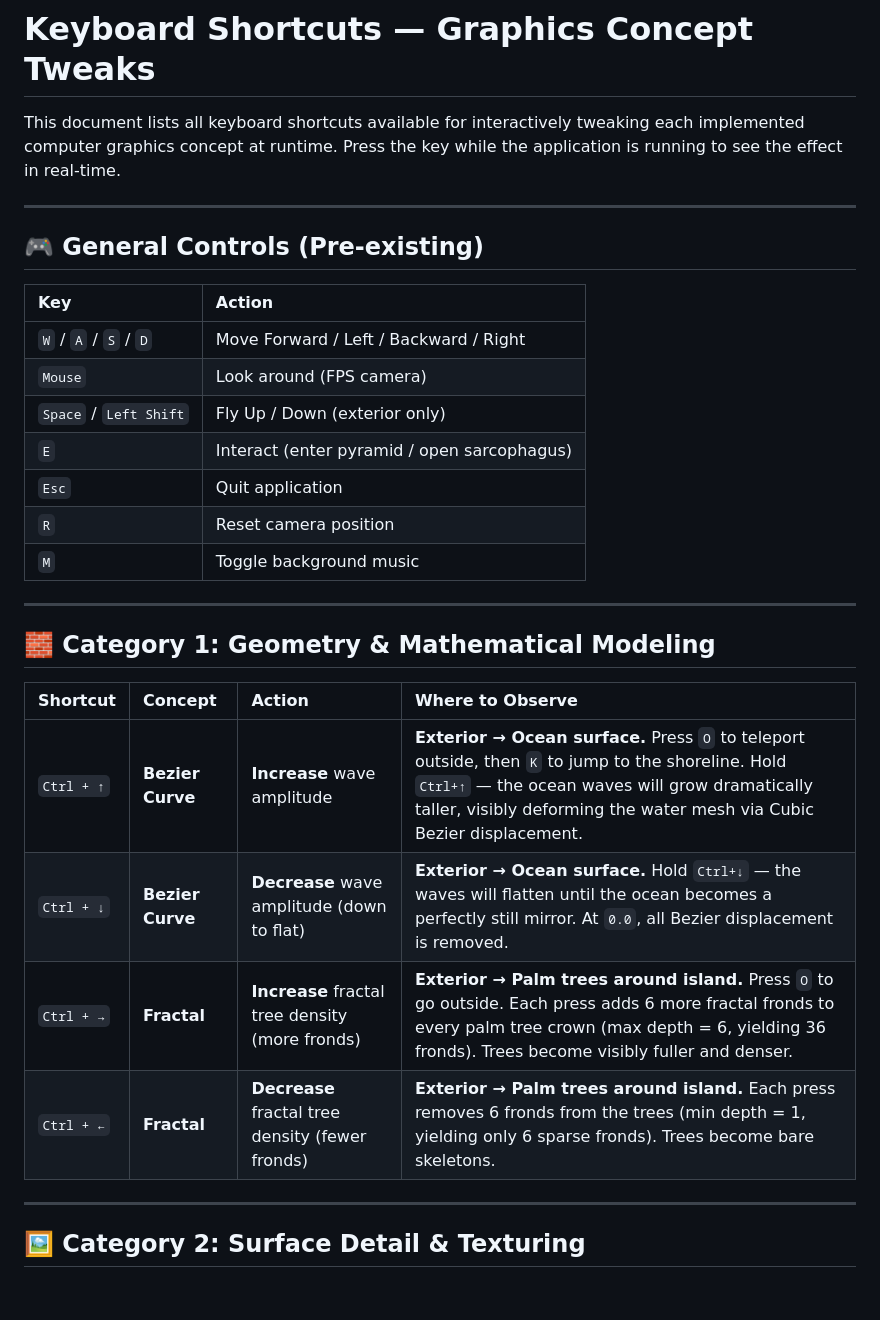
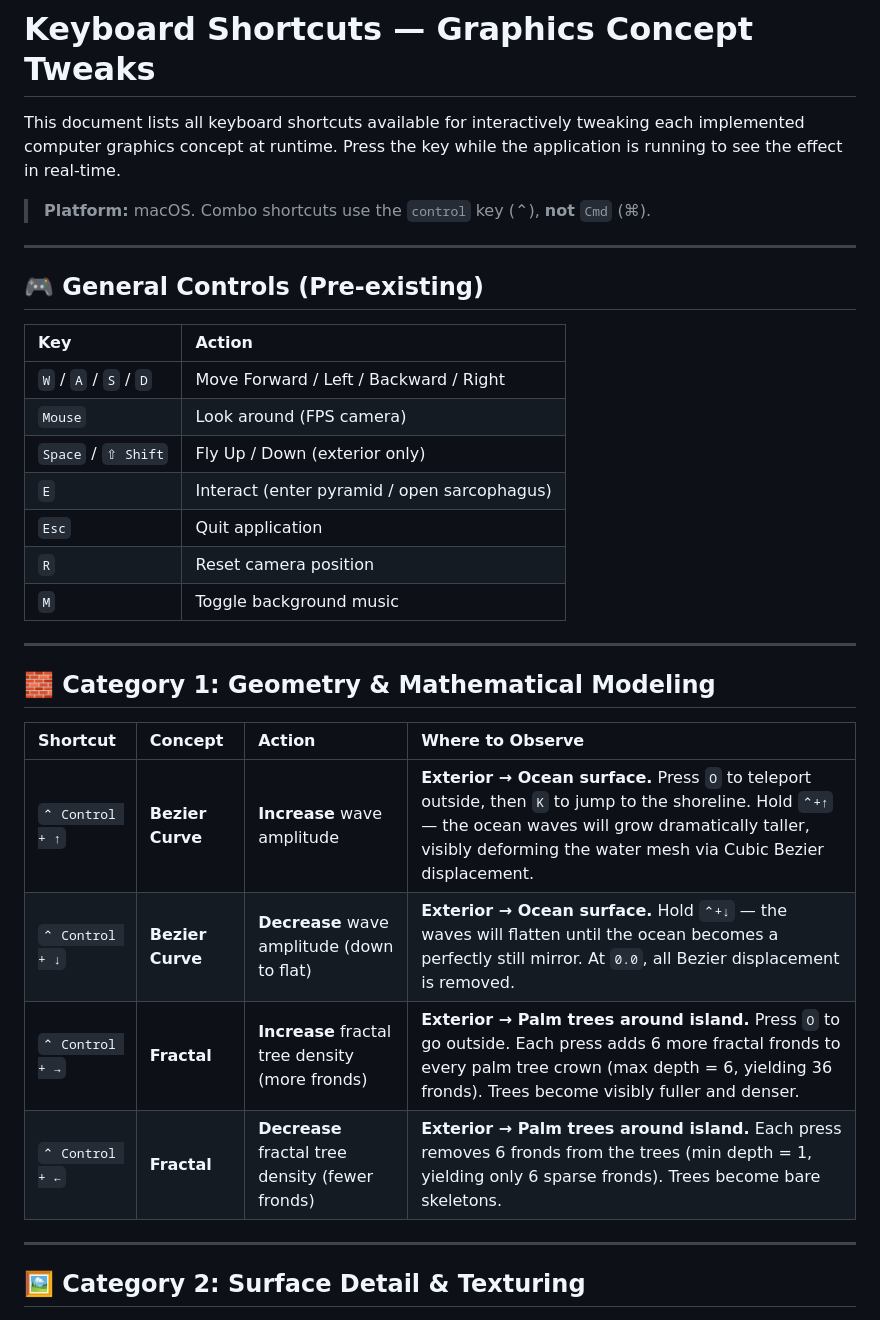
Before and after one commit to iq-bal/CSE-4208-graphics-lab, a Markdown page: project/docs/keyboard_shortcuts.md, the part around the change. Drawn GitHub-style; blank space fills up the shorter version.

Commit message:
update: docs

```diff
--- a/project/docs/keyboard_shortcuts.md
+++ b/project/docs/keyboard_shortcuts.md
@@ -2,6 +2,7 @@
 
 This document lists all keyboard shortcuts available for interactively tweaking each implemented computer graphics concept at runtime. Press the key while the application is running to see the effect in real-time.
 
+> **Platform:** macOS. Combo shortcuts use the `control` key (⌃), **not** `Cmd` (⌘).
 ---
 
 ## 🎮 General Controls (Pre-existing)
@@ -10,7 +11,7 @@ This document lists all keyboard shortcuts available for interactively tweaking
 | :--- | :--- |
 | `W` / `A` / `S` / `D` | Move Forward / Left / Backward / Right |
 | `Mouse` | Look around (FPS camera) |
-| `Space` / `Left Shift` | Fly Up / Down (exterior only) |
+| `Space` / `⇧ Shift` | Fly Up / Down (exterior only) |
 | `E` | Interact (enter pyramid / open sarcophagus) |
 | `Esc` | Quit application |
 | `R` | Reset camera position |
@@ -22,10 +23,10 @@ This document lists all keyboard shortcuts available for interactively tweaking
 
 | Shortcut | Concept | Action | Where to Observe |
 | :--- | :--- | :--- | :--- |
-| `Ctrl + ↑` | **Bezier Curve** | **Increase** wave amplitude | **Exterior → Ocean surface.** Press `O` to teleport outside, then `K` to jump to the shoreline. Hold `Ctrl+↑` — the ocean waves will grow dramatically taller, visibly deforming the water mesh via Cubic Bezier displacement. |
-| `Ctrl + ↓` | **Bezier Curve** | **Decrease** wave amplitude (down to flat) | **Exterior → Ocean surface.** Hold `Ctrl+↓` — the waves will flatten until the ocean becomes a perfectly still mirror. At `0.0`, all Bezier displacement is removed. |
-| `Ctrl + →` | **Fractal** | **Increase** fractal tree density (more fronds) | **Exterior → Palm trees around island.** Press `O` to go outside. Each press adds 6 more fractal fronds to every palm tree crown (max depth = 6, yielding 36 fronds). Trees become visibly fuller and denser. |
-| `Ctrl + ←` | **Fractal** | **Decrease** fractal tree density (fewer fronds) | **Exterior → Palm trees around island.** Each press removes 6 fronds from the trees (min depth = 1, yielding only 6 sparse fronds). Trees become bare skeletons. |
+| `⌃ Control + ↑` | **Bezier Curve** | **Increase** wave amplitude | **Exterior → Ocean surface.** Press `O` to teleport outside, then `K` to jump to the shoreline. Hold `⌃+↑` — the ocean waves will grow dramatically taller, visibly deforming the water mesh via Cubic Bezier displacement. |
+| `⌃ Control + ↓` | **Bezier Curve** | **Decrease** wave amplitude (down to flat) | **Exterior → Ocean surface.** Hold `⌃+↓` — the waves will flatten until the ocean becomes a perfectly still mirror. At `0.0`, all Bezier displacement is removed. |
+| `⌃ Control + →` | **Fractal** | **Increase** fractal tree density (more fronds) | **Exterior → Palm trees around island.** Press `O` to go outside. Each press adds 6 more fractal fronds to every palm tree crown (max depth = 6, yielding 36 fronds). Trees become visibly fuller and denser. |
+| `⌃ Control + ←` | **Fractal** | **Decrease** fractal tree density (fewer fronds) | **Exterior → Palm trees around island.** Each press removes 6 fronds from the trees (min depth = 1, yielding only 6 sparse fronds). Trees become bare skeletons. |
 
 ---
 
```
